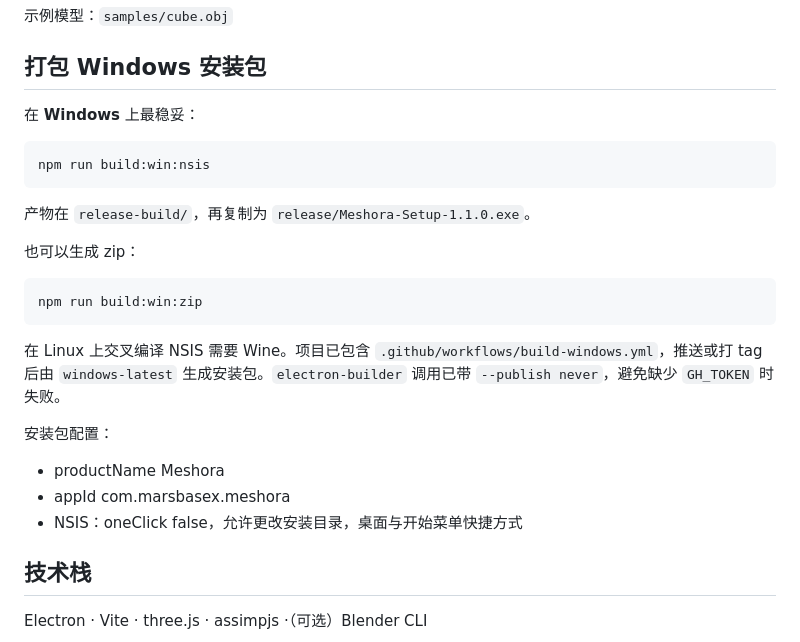
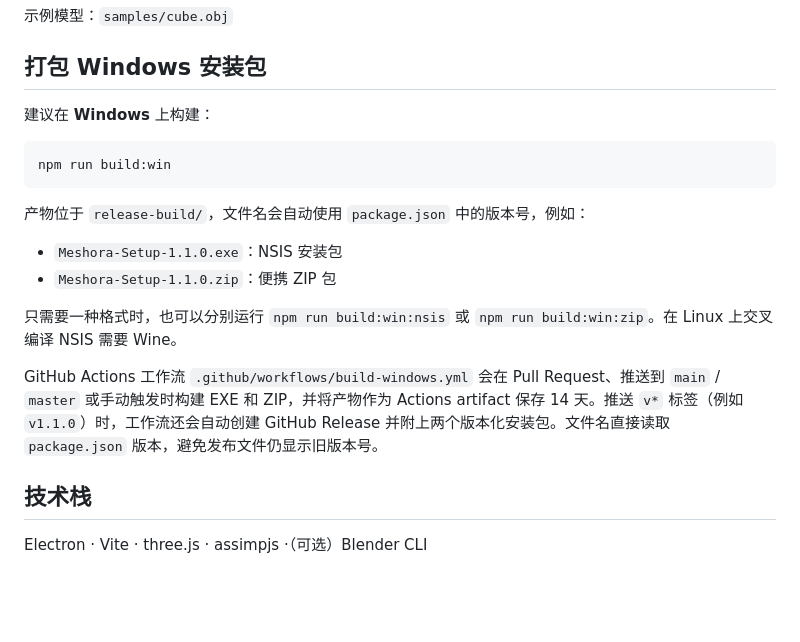
Before and after one commit to MarsBaseX1/meshora, a Markdown page: README.md, the part around the change. Rendered like a GitHub page; blank space fills up the shorter version.

Commit message:
Document versioned Windows release artifacts

````diff
--- a/README.md
+++ b/README.md
@@ -53,27 +53,20 @@ ELECTRON_START_URL=http://localhost:5173 npx electron .
 
 ## 打包 Windows 安装包
 
-在 **Windows** 上最稳妥：
+建议在 **Windows** 上构建：
 
 ```bash
-npm run build:win:nsis
+npm run build:win
 ```
 
-产物在 `release-build/`，再复制为 `release/Meshora-Setup-1.1.0.exe`。
+产物位于 `release-build/`，文件名会自动使用 `package.json` 中的版本号，例如：
 
-也可以生成 zip：
+- `Meshora-Setup-1.1.0.exe`：NSIS 安装包
+- `Meshora-Setup-1.1.0.zip`：便携 ZIP 包
 
-```bash
-npm run build:win:zip
-```
+只需要一种格式时，也可以分别运行 `npm run build:win:nsis` 或 `npm run build:win:zip`。在 Linux 上交叉编译 NSIS 需要 Wine。
 
-在 Linux 上交叉编译 NSIS 需要 Wine。项目已包含 `.github/workflows/build-windows.yml`，推送或打 tag 后由 `windows-latest` 生成安装包。`electron-builder` 调用已带 `--publish never`，避免缺少 `GH_TOKEN` 时失败。
-
-安装包配置：
-
-- productName Meshora
-- appId com.marsbasex.meshora
-- NSIS：oneClick false，允许更改安装目录，桌面与开始菜单快捷方式
+GitHub Actions 工作流 `.github/workflows/build-windows.yml` 会在 Pull Request、推送到 `main` / `master` 或手动触发时构建 EXE 和 ZIP，并将产物作为 Actions artifact 保存 14 天。推送 `v*` 标签（例如 `v1.1.0`）时，工作流还会自动创建 GitHub Release 并附上两个版本化安装包。文件名直接读取 `package.json` 版本，避免发布文件仍显示旧版本号。
 
 ## 技术栈
 
````
